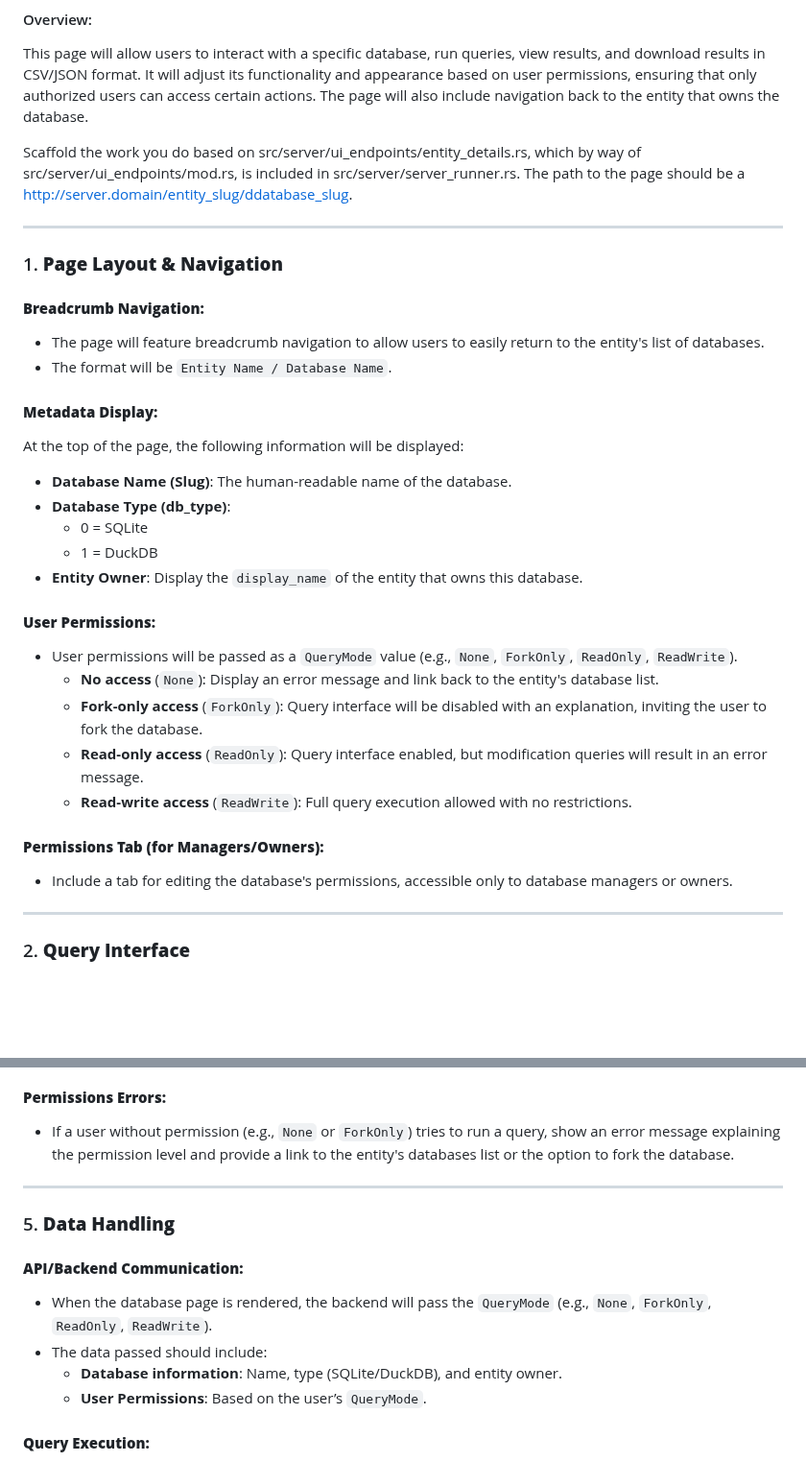
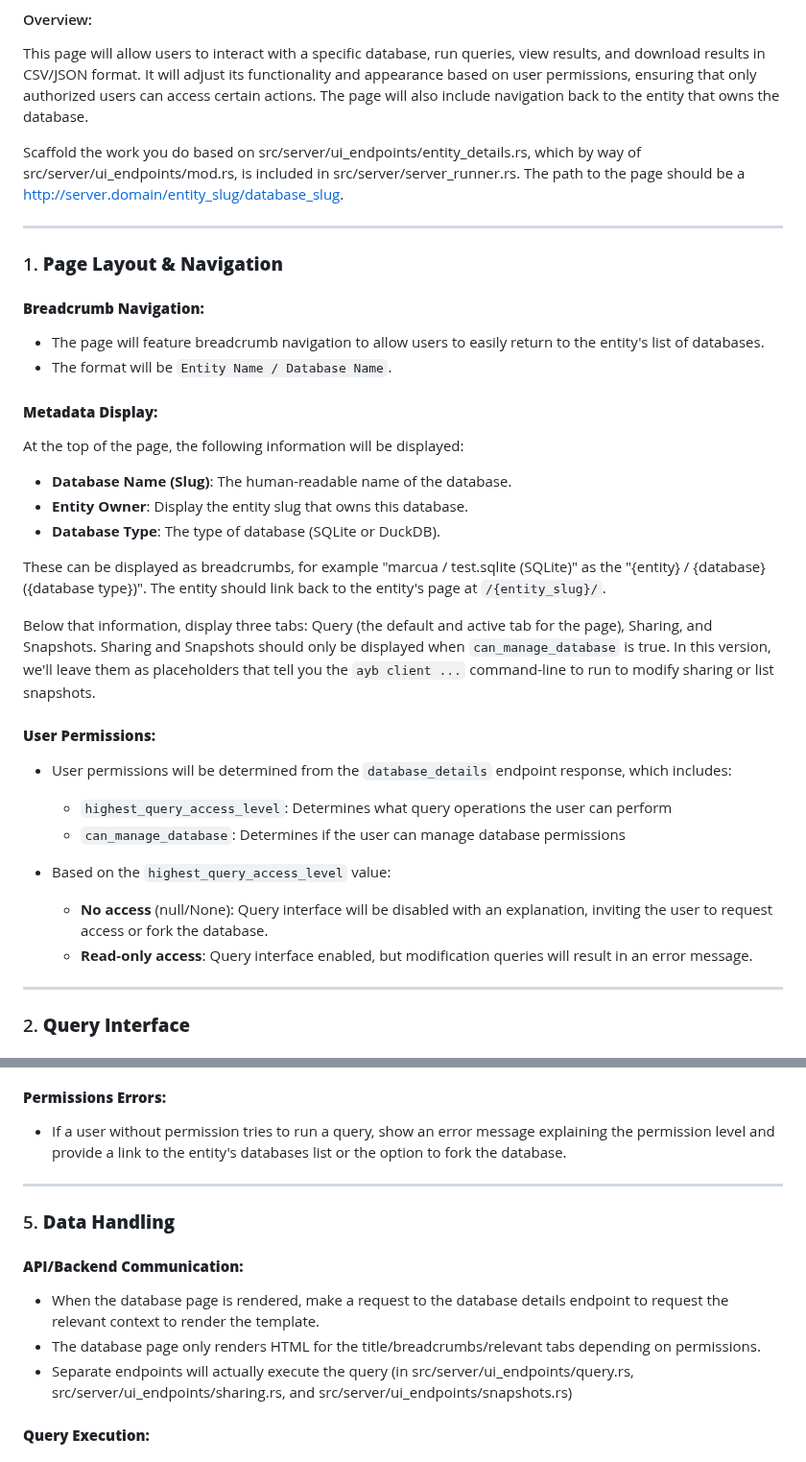
Before and after one commit to marcua/ayb, a Markdown page: spec.md, 2 parts joined by grey strips. Shown at 96% size. Rendered like a GitHub page; blank space fills up the shorter version.

Commit message:
Edit spec

```diff
--- a/spec.md
+++ b/spec.md
@@ -3,7 +3,7 @@
 #### Overview:
 This page will allow users to interact with a specific database, run queries, view results, and download results in CSV/JSON format. It will adjust its functionality and appearance based on user permissions, ensuring that only authorized users can access certain actions. The page will also include navigation back to the entity that owns the database.
 
-Scaffold the work you do based on src/server/ui_endpoints/entity_details.rs, which by way of src/server/ui_endpoints/mod.rs, is included in src/server/server_runner.rs. The path to the page should be a http://server.domain/entity_slug/ddatabase_slug.
+Scaffold the work you do based on src/server/ui_endpoints/entity_details.rs, which by way of src/server/ui_endpoints/mod.rs, is included in src/server/server_runner.rs. The path to the page should be a http://server.domain/entity_slug/database_slug.
 
 
 ---
@@ -17,20 +17,21 @@ Scaffold the work you do based on src/server/ui_endpoints/entity_details.rs, whi
 #### **Metadata Display:**
 At the top of the page, the following information will be displayed:
 - **Database Name (Slug)**: The human-readable name of the database.
-- **Database Type (db_type)**:
-  - 0 = SQLite
-  - 1 = DuckDB
-- **Entity Owner**: Display the `display_name` of the entity that owns this database.
+- **Entity Owner**: Display the entity slug that owns this database.
+- **Database Type**: The type of database (SQLite or DuckDB).
+
+These can be displayed as breadcrumbs, for example "marcua / test.sqlite (SQLite)" as the "{entity} / {database} ({database type})". The entity should link back to the entity's page at `/{entity_slug}/`.
+
+Below that information, display three tabs: Query (the default and active tab for the page), Sharing, and Snapshots. Sharing and Snapshots should only be displayed when `can_manage_database` is true. In this version, we'll leave them as placeholders that tell you the `ayb client ...` command-line to run to modify sharing or list snapshots.
 
 #### **User Permissions:**
-- User permissions will be passed as a `QueryMode` value (e.g., `None`, `ForkOnly`, `ReadOnly`, `ReadWrite`).
-  - **No access** (`None`): Display an error message and link back to the entity's database list.
-  - **Fork-only access** (`ForkOnly`): Query interface will be disabled with an explanation, inviting the user to fork the database.
-  - **Read-only access** (`ReadOnly`): Query interface enabled, but modification queries will result in an error message.
-  - **Read-write access** (`ReadWrite`): Full query execution allowed with no restrictions.
+- User permissions will be determined from the `database_details` endpoint response, which includes:
+  - `highest_query_access_level`: Determines what query operations the user can perform
+  - `can_manage_database`: Determines if the user can manage database permissions
 
-#### **Permissions Tab (for Managers/Owners):**
-- Include a tab for editing the database's permissions, accessible only to database managers or owners.
+- Based on the `highest_query_access_level` value:
+  - **No access** (null/None): Query interface will be disabled with an explanation, inviting the user to request access or fork the database.
+  - **Read-only access**: Query interface enabled, but modification queries will result in an error message.
 
 ---
 
@@ -71,17 +72,16 @@ At the top of the page, the following information will be displayed:
 - **Permission Errors**: If a user tries to modify the database without sufficient access, an error message should explain the permission issue.
 
 #### **Permissions Errors:**
-- If a user without permission (e.g., `None` or `ForkOnly`) tries to run a query, show an error message explaining the permission level and provide a link to the entity's databases list or the option to fork the database.
+- If a user without permission tries to run a query, show an error message explaining the permission level and provide a link to the entity's databases list or the option to fork the database.
 
 ---
 
 ### 5. **Data Handling**
 
 #### **API/Backend Communication:**
-- When the database page is rendered, the backend will pass the `QueryMode` (e.g., `None`, `ForkOnly`, `ReadOnly`, `ReadWrite`).
-- The data passed should include:
-  - **Database information**: Name, type (SQLite/DuckDB), and entity owner.
-  - **User Permissions**: Based on the user’s `QueryMode`.
+- When the database page is rendered, make a request to the database details endpoint to request the relevant context to render the template.
+- The database page only renders HTML for the title/breadcrumbs/relevant tabs depending on permissions.
+- Separate endpoints will actually execute the query (in src/server/ui_endpoints/query.rs, src/server/ui_endpoints/sharing.rs, and src/server/ui_endpoints/snapshots.rs)
 
 #### **Query Execution:**
 - When the user submits a query, the frontend will send it to the backend for execution.
```
Also changed, not shown: other parts of spec.md (+0 -22 lines).
